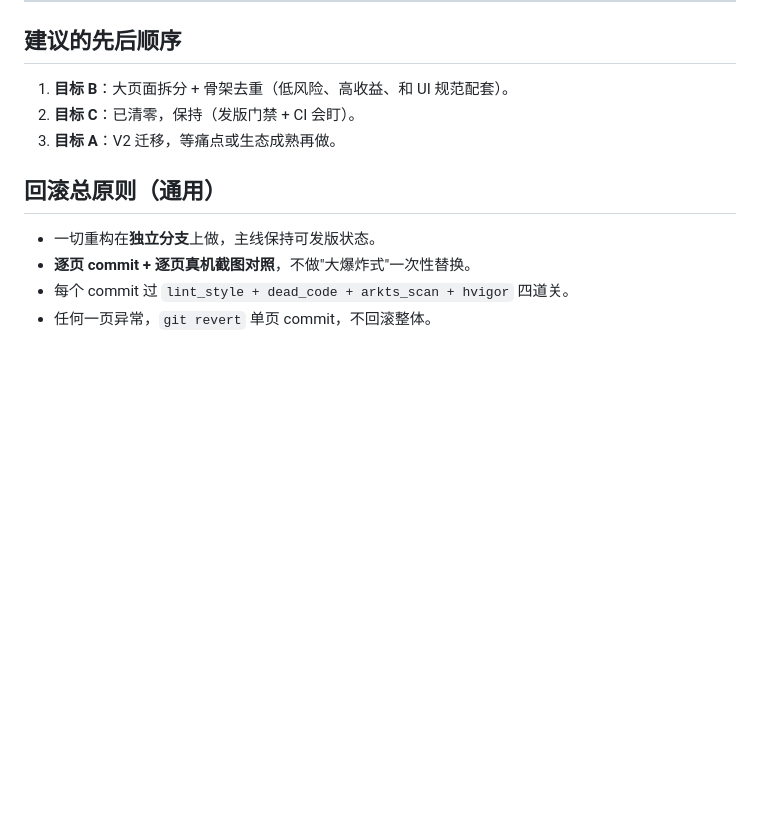
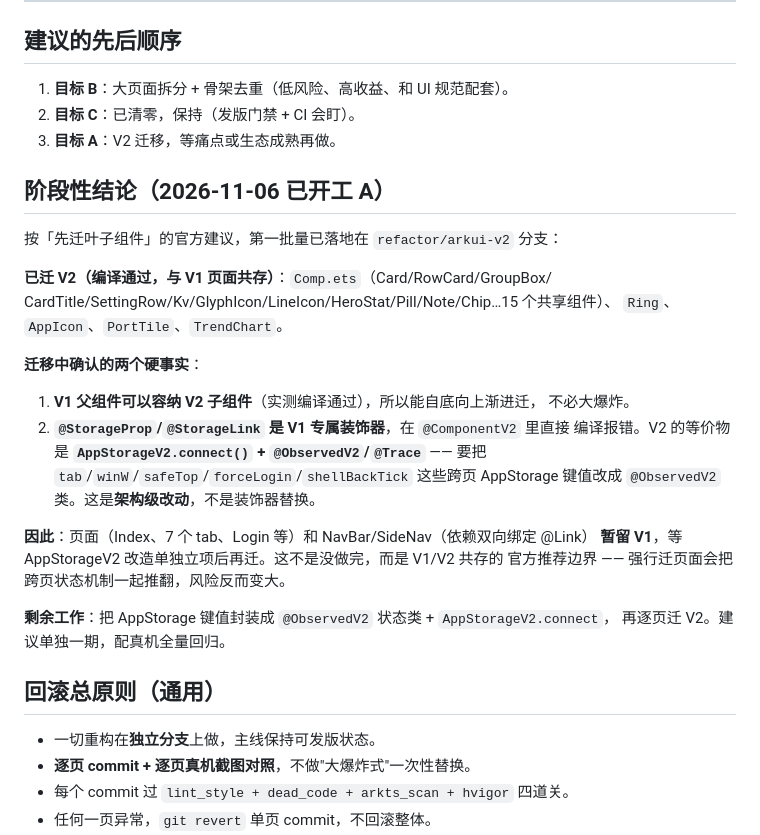
Before and after one commit to zifeng-chen/istore-pilot, a Markdown page: docs/HARMONY_REFACTOR_PLAN.md, the part around the change. Drawn GitHub-style; blank space fills up the shorter version.

Commit message:
docs: 记录 V1→V2 迁移阶段结论（AppStorageV2 是页面迁移的前置）

```diff
--- a/docs/HARMONY_REFACTOR_PLAN.md
+++ b/docs/HARMONY_REFACTOR_PLAN.md
@@ -90,6 +90,30 @@
 2. **目标 C**：已清零，保持（发版门禁 + CI 会盯）。
 3. **目标 A**：V2 迁移，等痛点或生态成熟再做。
 
+## 阶段性结论（2026-11-06 已开工 A）
+
+按「先迁叶子组件」的官方建议，第一批量已落地在 `refactor/arkui-v2` 分支：
+
+**已迁 V2（编译通过，与 V1 页面共存）**：`Comp.ets`（Card/RowCard/GroupBox/
+CardTitle/SettingRow/Kv/GlyphIcon/LineIcon/HeroStat/Pill/Note/Chip…15 个共享组件）、
+`Ring`、`AppIcon`、`PortTile`、`TrendChart`。
+
+**迁移中确认的两个硬事实**：
+
+1. **V1 父组件可以容纳 V2 子组件**（实测编译通过），所以能自底向上渐进迁，
+   不必大爆炸。
+2. **`@StorageProp`/`@StorageLink` 是 V1 专属装饰器**，在 `@ComponentV2` 里直接
+   编译报错。V2 的等价物是 **`AppStorageV2.connect()` + `@ObservedV2`/`@Trace`**
+   —— 要把 `tab`/`winW`/`safeTop`/`forceLogin`/`shellBackTick` 这些跨页 AppStorage
+   键值改成 `@ObservedV2` 类。这是**架构级改动**，不是装饰器替换。
+
+**因此**：页面（Index、7 个 tab、Login 等）和 NavBar/SideNav（依赖双向绑定 @Link）
+**暂留 V1**，等 AppStorageV2 改造单独立项后再迁。这不是没做完，而是 V1/V2 共存的
+官方推荐边界 —— 强行迁页面会把跨页状态机制一起推翻，风险反而变大。
+
+**剩余工作**：把 AppStorage 键值封装成 `@ObservedV2` 状态类 + `AppStorageV2.connect`，
+再逐页迁 V2。建议单独一期，配真机全量回归。
+
 ## 回滚总原则（通用）
 
 - 一切重构在**独立分支**上做，主线保持可发版状态。
```
